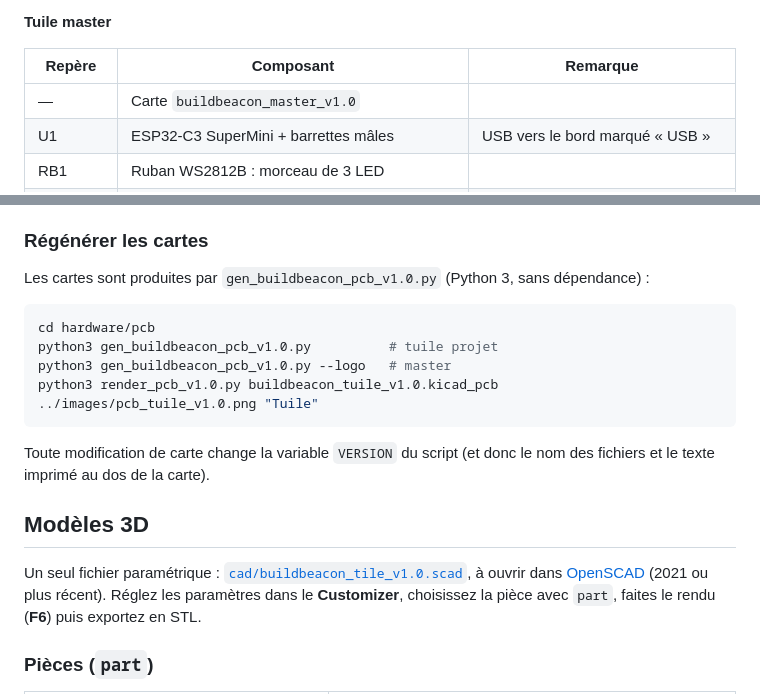
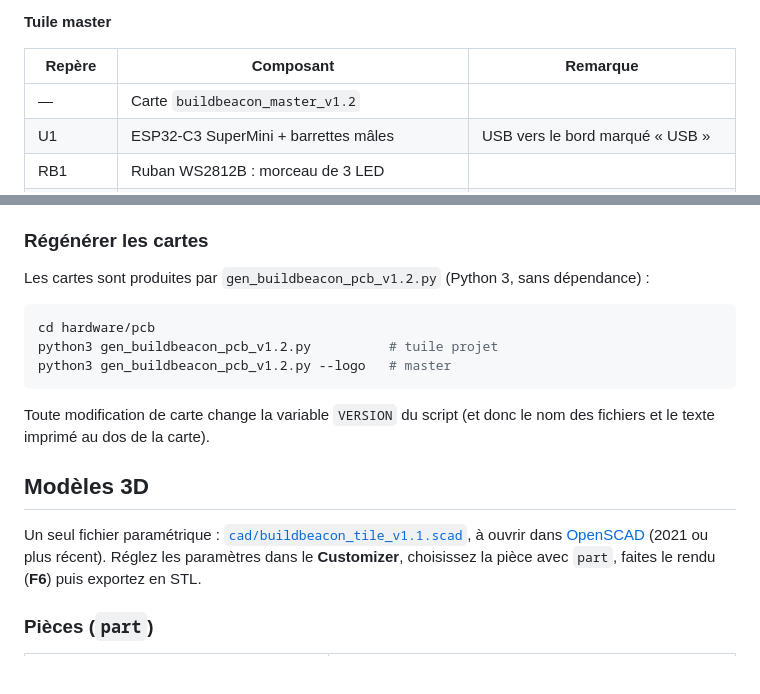
Before and after one commit to devcafeine/buildbeacon, a Markdown page: hardware/README.fr.md, 2 parts joined by grey strips. Rendered like a GitHub page; blank space fills up the shorter version.

````diff
--- a/hardware/README.fr.md
+++ b/hardware/README.fr.md
@@ -83,7 +84,7 @@ Dos : connecteurs JST et cavaliers. Plan de cuivre : +5 V sur la face avant, GND
 
 | Repère | Composant | Remarque |
 |---|---|---|
-| — | Carte `buildbeacon_master_v1.0` | |
+| — | Carte `buildbeacon_master_v1.2` | |
 | U1 | ESP32-C3 SuperMini + barrettes mâles | USB vers le bord marqué « USB » |
 | RB1 | Ruban WS2812B : morceau de 3 LED | |
 | D1 | 1N4148 (ou 1N4001 à 1N4007) | **bague vers la pastille carrée**, voir ci-dessous |
@@ -131,13 +132,12 @@ côtés (le numéro de chaque côté est imprimé à côté de son connecteur).
 
 ### Régénérer les cartes
 
-Les cartes sont produites par `gen_buildbeacon_pcb_v1.0.py` (Python 3, sans dépendance) :
+Les cartes sont produites par `gen_buildbeacon_pcb_v1.2.py` (Python 3, sans dépendance) :
 
 ```sh
 cd hardware/pcb
-python3 gen_buildbeacon_pcb_v1.0.py          # tuile projet
-python3 gen_buildbeacon_pcb_v1.0.py --logo   # master
-python3 render_pcb_v1.0.py buildbeacon_tuile_v1.0.kicad_pcb ../images/pcb_tuile_v1.0.png "Tuile"
+python3 gen_buildbeacon_pcb_v1.2.py          # tuile projet
+python3 gen_buildbeacon_pcb_v1.2.py --logo   # master
 ```
 
 Toute modification de carte change la variable `VERSION` du script (et donc le nom des
@@ -145,7 +145,7 @@ fichiers et le texte imprimé au dos de la carte).
 
 ## Modèles 3D
 
-Un seul fichier paramétrique : [`cad/buildbeacon_tile_v1.0.scad`](cad/buildbeacon_tile_v1.0.scad),
+Un seul fichier paramétrique : [`cad/buildbeacon_tile_v1.1.scad`](cad/buildbeacon_tile_v1.1.scad),
 à ouvrir dans [OpenSCAD](https://openscad.org/) (2021 ou plus récent). Réglez les paramètres
 dans le **Customizer**, choisissez la pièce avec `part`, faites le rendu (**F6**) puis
 exportez en STL.
````
Also changed, not shown: other parts of hardware/README.fr.md (+12 -11 lines), hardware/README.md (+17 -17 lines), hardware/images/pcb_master_v1.0.png (deleted), hardware/images/pcb_master_v1.2_avant.png (added), hardware/images/pcb_master_v1.2_dos.png (added), hardware/images/pcb_tuile_v1.0.png (deleted), hardware/images/pcb_tuile_v1.2_avant.png (added), hardware/images/pcb_tuile_v1.2_dos.png (added), 9 other files.
